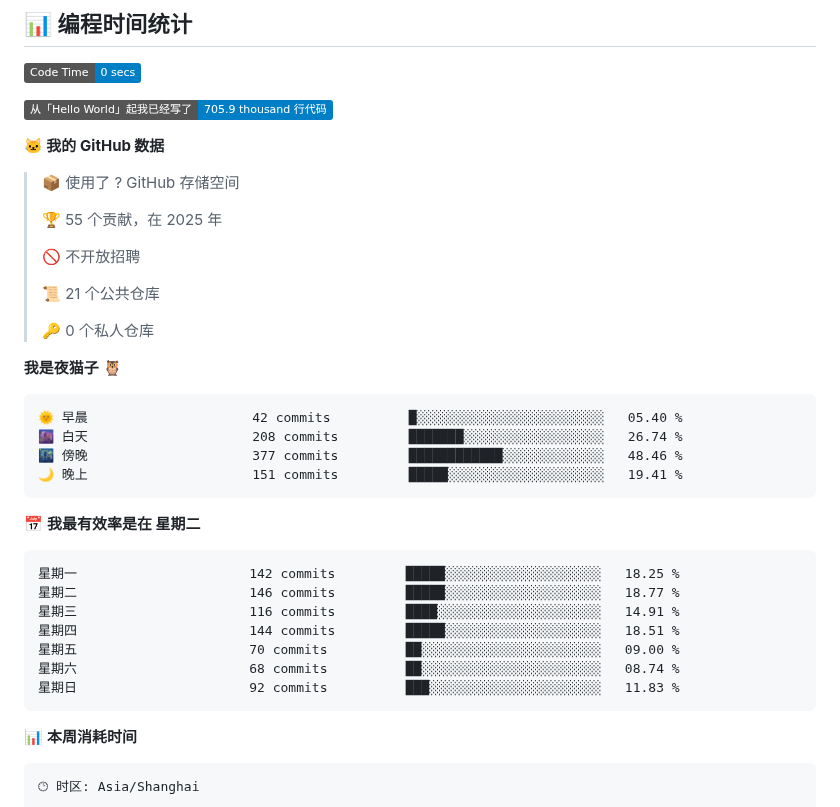
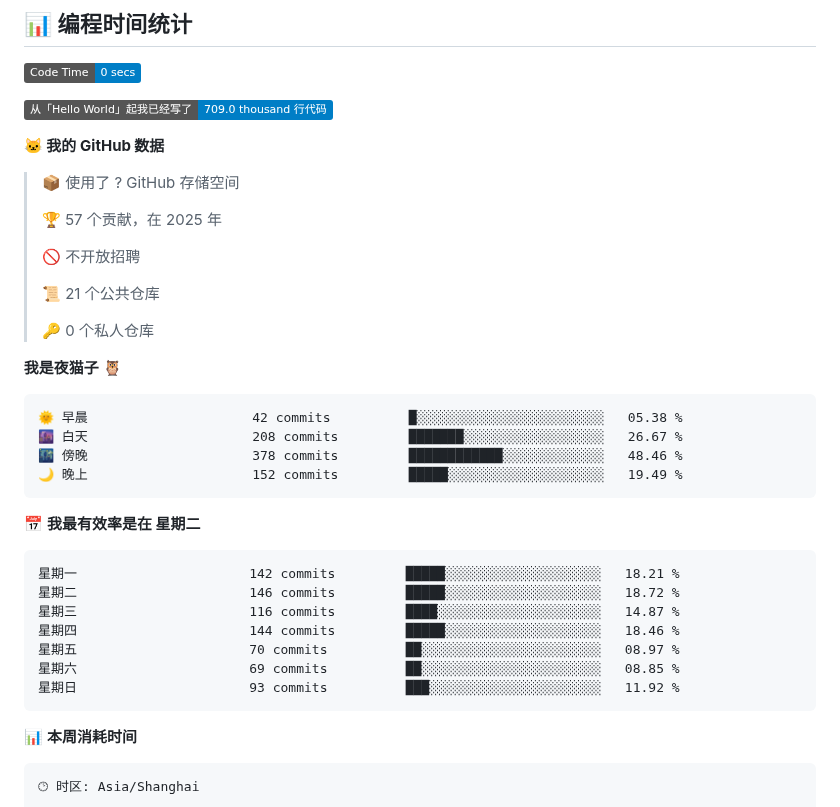
Before and after one commit to tiaoyu/tiaoyu, a Markdown page: README.md, the part around one of its changes. GitHub-like rendering; badges without logos.

Commit message:
Updated with Dev Metrics

````diff
--- a/README.md
+++ b/README.md
@@ -26,13 +26,13 @@
 <!--START_SECTION:waka-->
 ![Code Time](http://img.shields.io/badge/Code%20Time-0%20secs-blue)
 
-![Lines of code](https://img.shields.io/badge/%E4%BB%8E%E3%80%8CHello%20World%E3%80%8D%E8%B5%B7%E6%88%91%E5%B7%B2%E7%BB%8F%E5%86%99%E4%BA%86-705.9%20thousand%20%E8%A1%8C%E4%BB%A3%E7%A0%81-blue)
+![Lines of code](https://img.shields.io/badge/%E4%BB%8E%E3%80%8CHello%20World%E3%80%8D%E8%B5%B7%E6%88%91%E5%B7%B2%E7%BB%8F%E5%86%99%E4%BA%86-709.0%20thousand%20%E8%A1%8C%E4%BB%A3%E7%A0%81-blue)
 
 **🐱 我的 GitHub 数据**
 
 > 📦  使用了 ? GitHub 存储空间
  >
-> 🏆 55 个贡献，在 2025 年
+> 🏆 57 个贡献，在 2025 年
  >
 > 🚫 不开放招聘
  >
@@ -43,21 +43,21 @@
 **我是夜猫子 🦉**
 
 ```text
-🌞 早晨                     42 commits          █░░░░░░░░░░░░░░░░░░░░░░░░   05.40 %
-🌆 白天                     208 commits         ███████░░░░░░░░░░░░░░░░░░   26.74 %
-🌃 傍晚                     377 commits         ████████████░░░░░░░░░░░░░   48.46 %
-🌙 晚上                     151 commits         █████░░░░░░░░░░░░░░░░░░░░   19.41 %
+🌞 早晨                     42 commits          █░░░░░░░░░░░░░░░░░░░░░░░░   05.38 %
+🌆 白天                     208 commits         ███████░░░░░░░░░░░░░░░░░░   26.67 %
+🌃 傍晚                     378 commits         ████████████░░░░░░░░░░░░░   48.46 %
+🌙 晚上                     152 commits         █████░░░░░░░░░░░░░░░░░░░░   19.49 %
 ```
 📅 **我最有效率是在 星期二**
 
 ```text
-星期一                      142 commits         █████░░░░░░░░░░░░░░░░░░░░   18.25 %
-星期二                      146 commits         █████░░░░░░░░░░░░░░░░░░░░   18.77 %
-星期三                      116 commits         ████░░░░░░░░░░░░░░░░░░░░░   14.91 %
-星期四                      144 commits         █████░░░░░░░░░░░░░░░░░░░░   18.51 %
-星期五                      70 commits          ██░░░░░░░░░░░░░░░░░░░░░░░   09.00 %
-星期六                      68 commits          ██░░░░░░░░░░░░░░░░░░░░░░░   08.74 %
-星期日                      92 commits          ███░░░░░░░░░░░░░░░░░░░░░░   11.83 %
+星期一                      142 commits         █████░░░░░░░░░░░░░░░░░░░░   18.21 %
+星期二                      146 commits         █████░░░░░░░░░░░░░░░░░░░░   18.72 %
+星期三                      116 commits         ████░░░░░░░░░░░░░░░░░░░░░   14.87 %
+星期四                      144 commits         █████░░░░░░░░░░░░░░░░░░░░   18.46 %
+星期五                      70 commits          ██░░░░░░░░░░░░░░░░░░░░░░░   08.97 %
+星期六                      69 commits          ██░░░░░░░░░░░░░░░░░░░░░░░   08.85 %
+星期日                      93 commits          ███░░░░░░░░░░░░░░░░░░░░░░   11.92 %
 ```
 
 
````
Also changed, not shown: other parts of README.md (+1 -1 lines), assets/bar_graph.png.
